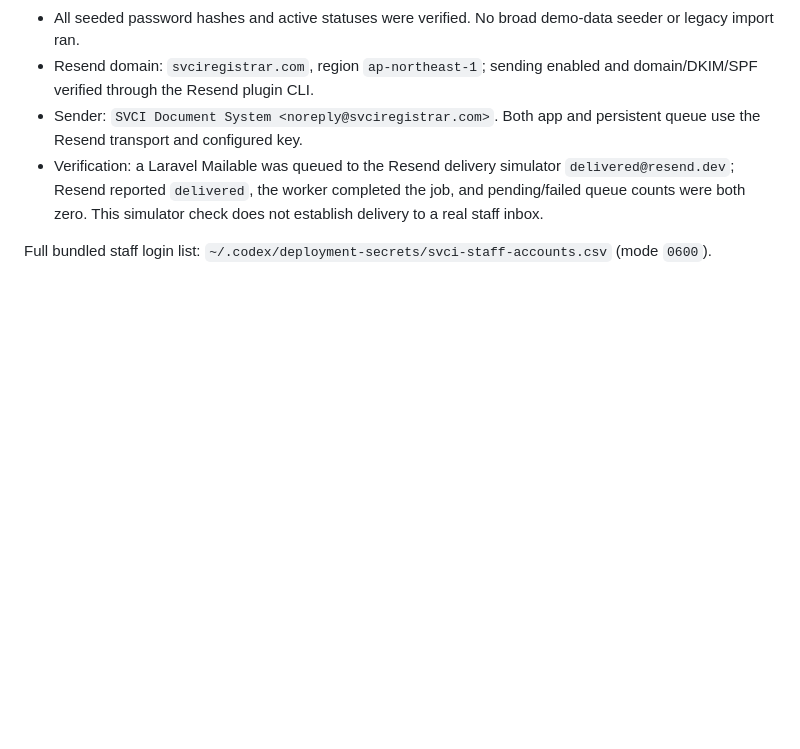
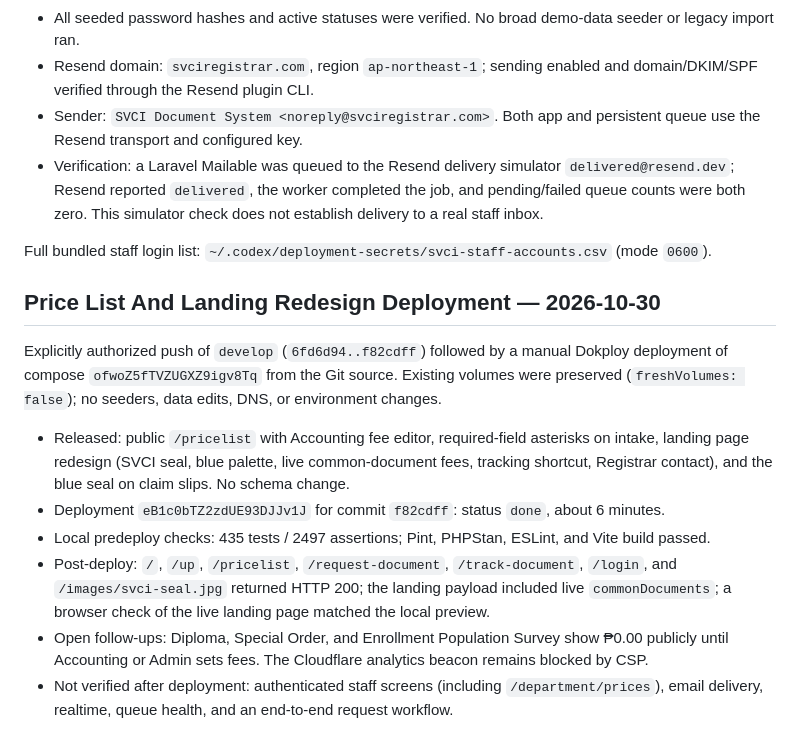
Before and after one commit to Siruyy/revamped-online-doc-system, a Markdown page: docs/operations/dokploy-runbook.md, the part around the change. Rendered like a GitHub page; blank space fills up the shorter version.

Commit message:
docs: record 2026-10-30 price list and landing deployment
Co-Authored-By: Claude Opus 5.5 <noreply@anthropic.com>

```diff
--- a/docs/operations/dokploy-runbook.md
+++ b/docs/operations/dokploy-runbook.md
@@ -159,3 +159,14 @@ The user explicitly requested the bundled `ClearanceSignatorySeeder`. It added 1
 - Verification: a Laravel Mailable was queued to the Resend delivery simulator `delivered@resend.dev`; Resend reported `delivered`, the worker completed the job, and pending/failed queue counts were both zero. This simulator check does not establish delivery to a real staff inbox.
 
 Full bundled staff login list: `~/.codex/deployment-secrets/svci-staff-accounts.csv` (mode `0600`).
+
+## Price List And Landing Redesign Deployment — 2026-10-30
+
+Explicitly authorized push of `develop` (`6fd6d94..f82cdff`) followed by a manual Dokploy deployment of compose `ofwoZ5fTVZUGXZ9igv8Tq` from the Git source. Existing volumes were preserved (`freshVolumes: false`); no seeders, data edits, DNS, or environment changes.
+
+- Released: public `/pricelist` with Accounting fee editor, required-field asterisks on intake, landing page redesign (SVCI seal, blue palette, live common-document fees, tracking shortcut, Registrar contact), and the blue seal on claim slips. No schema change.
+- Deployment `eB1c0bTZ2zdUE93DJJv1J` for commit `f82cdff`: status `done`, about 6 minutes.
+- Local predeploy checks: 435 tests / 2497 assertions; Pint, PHPStan, ESLint, and Vite build passed.
+- Post-deploy: `/`, `/up`, `/pricelist`, `/request-document`, `/track-document`, `/login`, and `/images/svci-seal.jpg` returned HTTP 200; the landing payload included live `commonDocuments`; a browser check of the live landing page matched the local preview.
+- Open follow-ups: Diploma, Special Order, and Enrollment Population Survey show ₱0.00 publicly until Accounting or Admin sets fees. The Cloudflare analytics beacon remains blocked by CSP.
+- Not verified after deployment: authenticated staff screens (including `/department/prices`), email delivery, realtime, queue health, and an end-to-end request workflow.
```
Also changed, not shown: docs/client-feedback-2026-10-30.md (+4 -0 lines).
